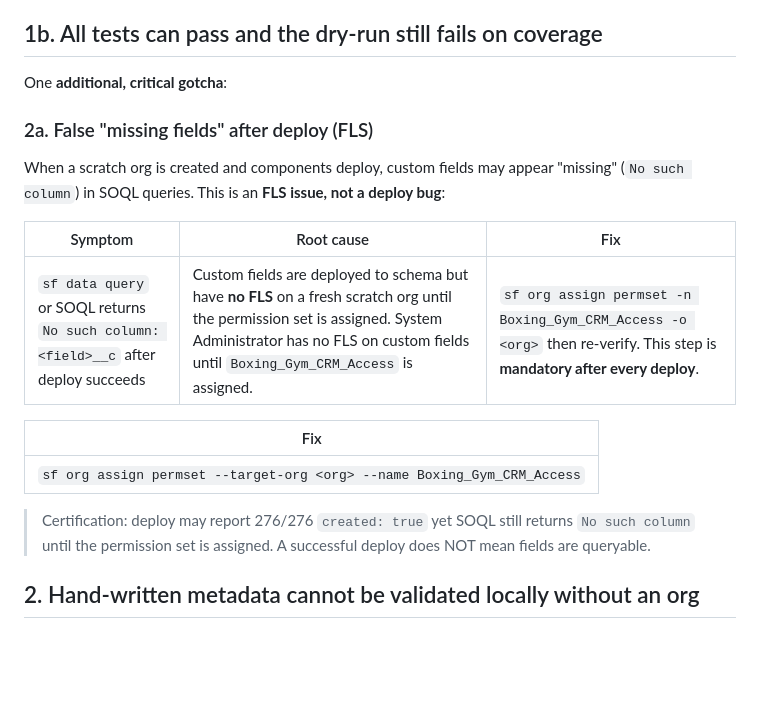
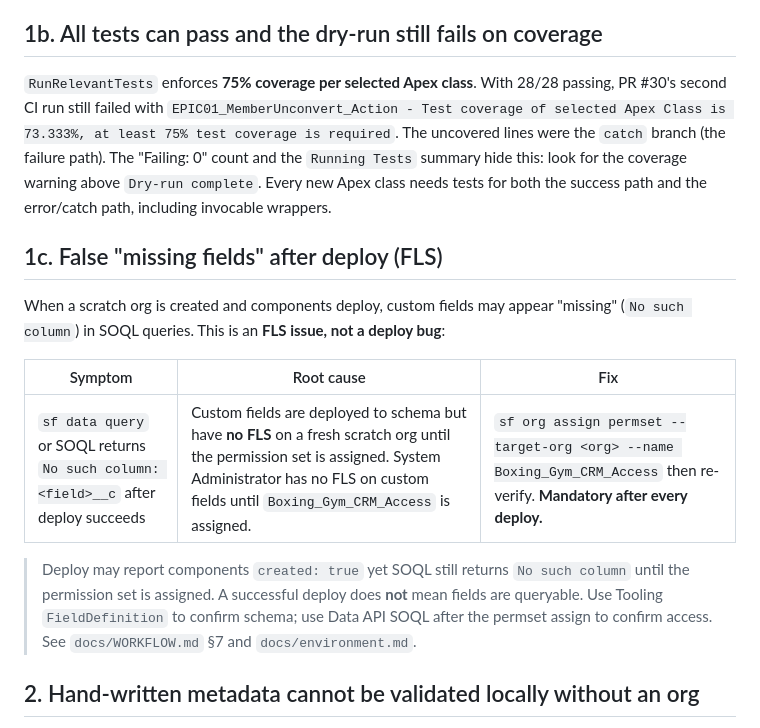
Before and after one commit to chicken-tights-labs/sf-headless-crm, a Markdown page: docs/ci-validation-gotchas.md, the part around the change. GitHub-like rendering; blank space fills up the shorter version.

```diff
--- a/docs/ci-validation-gotchas.md
+++ b/docs/ci-validation-gotchas.md
@@ -18,25 +18,23 @@ That is a failure to reach the tests, not a clean test run. Always read the **Co
 
 ## 1b. All tests can pass and the dry-run still fails on coverage
 
-One **additional, critical gotcha**:
+`RunRelevantTests` enforces **75% coverage per selected Apex class**. With 28/28 passing, PR #30's second CI run still failed with `EPIC01_MemberUnconvert_Action - Test coverage of selected Apex Class is 73.333%, at least 75% test coverage is required`. The uncovered lines were the `catch` branch (the failure path). The "Failing: 0" count and the `Running Tests` summary hide this: look for the coverage warning above `Dry-run complete`. Every new Apex class needs tests for both the success path and the error/catch path, including invocable wrappers.
 
-### 2a. False "missing fields" after deploy (FLS)
+## 1c. False "missing fields" after deploy (FLS)
 
 When a scratch org is created and components deploy, custom fields may appear
 "missing" (`No such column`) in SOQL queries. This is an **FLS issue, not a
 deploy bug**:
 
-| Symptom                                                                            | Root cause                                                                                                                                                                                                        | Fix                                                                                                                      |
-| ---------------------------------------------------------------------------------- | ----------------------------------------------------------------------------------------------------------------------------------------------------------------------------------------------------------------- | ------------------------------------------------------------------------------------------------------------------------ |
-| `sf data query` or SOQL returns `No such column: <field>__c` after deploy succeeds | Custom fields are deployed to schema but have **no FLS** on a fresh scratch org until the permission set is assigned. System Administrator has no FLS on custom fields until `Boxing_Gym_CRM_Access` is assigned. | `sf org assign permset -n Boxing_Gym_CRM_Access -o <org>` then re-verify. This step is **mandatory after every deploy**. |
+| Symptom                                                                            | Root cause                                                                                                                                                                                                        | Fix                                                                                                                       |
+| ---------------------------------------------------------------------------------- | ----------------------------------------------------------------------------------------------------------------------------------------------------------------------------------------------------------------- | ------------------------------------------------------------------------------------------------------------------------- |
+| `sf data query` or SOQL returns `No such column: <field>__c` after deploy succeeds | Custom fields are deployed to schema but have **no FLS** on a fresh scratch org until the permission set is assigned. System Administrator has no FLS on custom fields until `Boxing_Gym_CRM_Access` is assigned. | `sf org assign permset --target-org <org> --name Boxing_Gym_CRM_Access` then re-verify. **Mandatory after every deploy.** |
 
-| Fix                                                                     |
-| ----------------------------------------------------------------------- |
-| `sf org assign permset --target-org <org> --name Boxing_Gym_CRM_Access` |
-
-> Certification: deploy may report 276/276 `created: true` yet SOQL still returns
-> `No such column` until the permission set is assigned. A successful deploy does
-> NOT mean fields are queryable.
+> Deploy may report components `created: true` yet SOQL still returns `No such column`
+> until the permission set is assigned. A successful deploy does **not** mean fields
+> are queryable. Use Tooling `FieldDefinition` to confirm schema; use Data API SOQL
+> after the permset assign to confirm access. See `docs/WORKFLOW.md` §7 and
+> `docs/environment.md`.
 
 ## 2. Hand-written metadata cannot be validated locally without an org
 
```
Also changed, not shown: docs/WORKFLOW.md (+19 -3 lines), docs/environment.md (+12 -8 lines).
